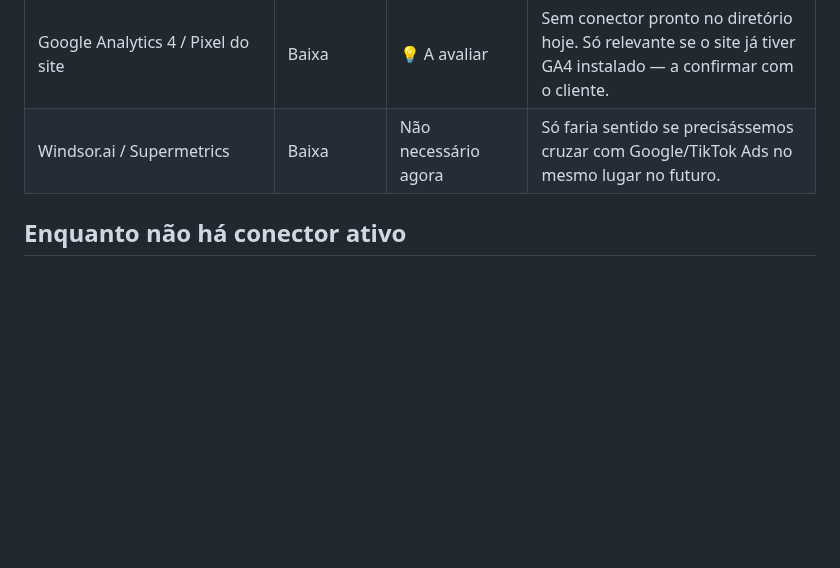
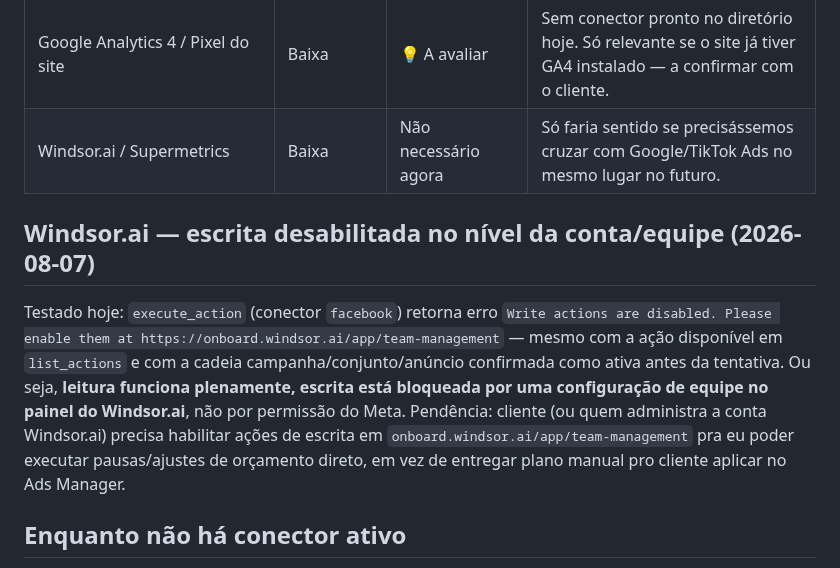
Before and after one commit to mariazeredostudios/trafegopago, a Markdown page: briefing/ferramentas.md, the part around the change. GitHub-like rendering; blank space fills up the shorter version.

```diff
--- a/briefing/ferramentas.md
+++ b/briefing/ferramentas.md
@@ -117,6 +117,20 @@ trava (ferramentas do conector não aparecendo dentro do Claude Code)
 | Google Analytics 4 / Pixel do site | Baixa | 💡 A avaliar | Sem conector pronto no diretório hoje. Só relevante se o site já tiver GA4 instalado — a confirmar com o cliente. |
 | Windsor.ai / Supermetrics | Baixa | Não necessário agora | Só faria sentido se precisássemos cruzar com Google/TikTok Ads no mesmo lugar no futuro. |
 
+## Windsor.ai — escrita desabilitada no nível da conta/equipe (2026-08-07)
+
+Testado hoje: `execute_action` (conector `facebook`) retorna erro
+`Write actions are disabled. Please enable them at
+https://onboard.windsor.ai/app/team-management` — mesmo com a ação
+disponível em `list_actions` e com a cadeia campanha/conjunto/anúncio
+confirmada como ativa antes da tentativa. Ou seja, **leitura funciona
+plenamente, escrita está bloqueada por uma configuração de equipe no
+painel do Windsor.ai**, não por permissão do Meta. Pendência: cliente
+(ou quem administra a conta Windsor.ai) precisa habilitar ações de
+escrita em `onboard.windsor.ai/app/team-management` pra eu poder
+executar pausas/ajustes de orçamento direto, em vez de entregar plano
+manual pro cliente aplicar no Ads Manager.
+
 ## Enquanto não há conector ativo
 
 Dados podem ser enviados manualmente (export CSV, print, texto colado) e
```
Also changed, not shown: relatorios/2026-08-07-plano-vasco-coritiba-fluminense-sport-gremio.md (added, +121 -0 lines).
